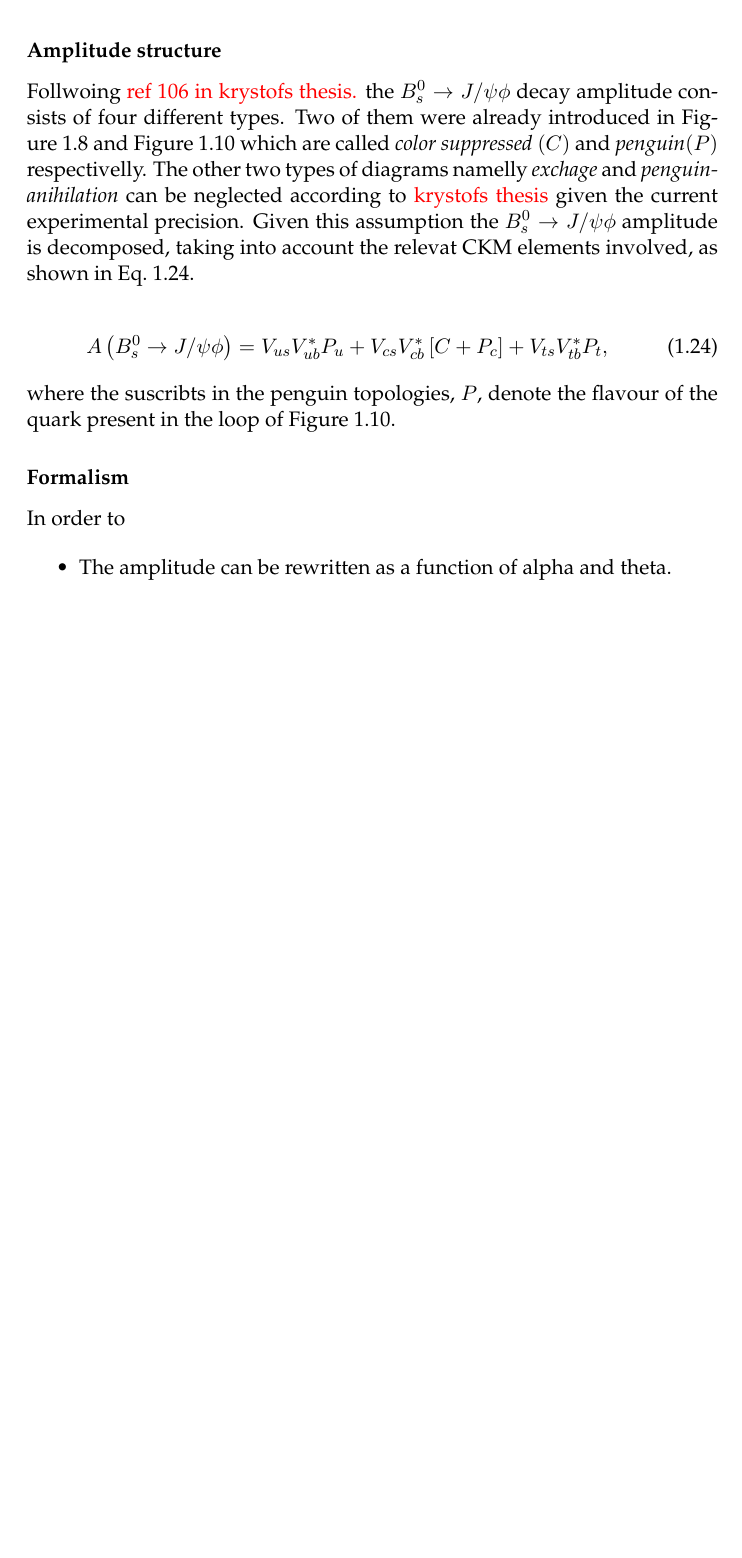
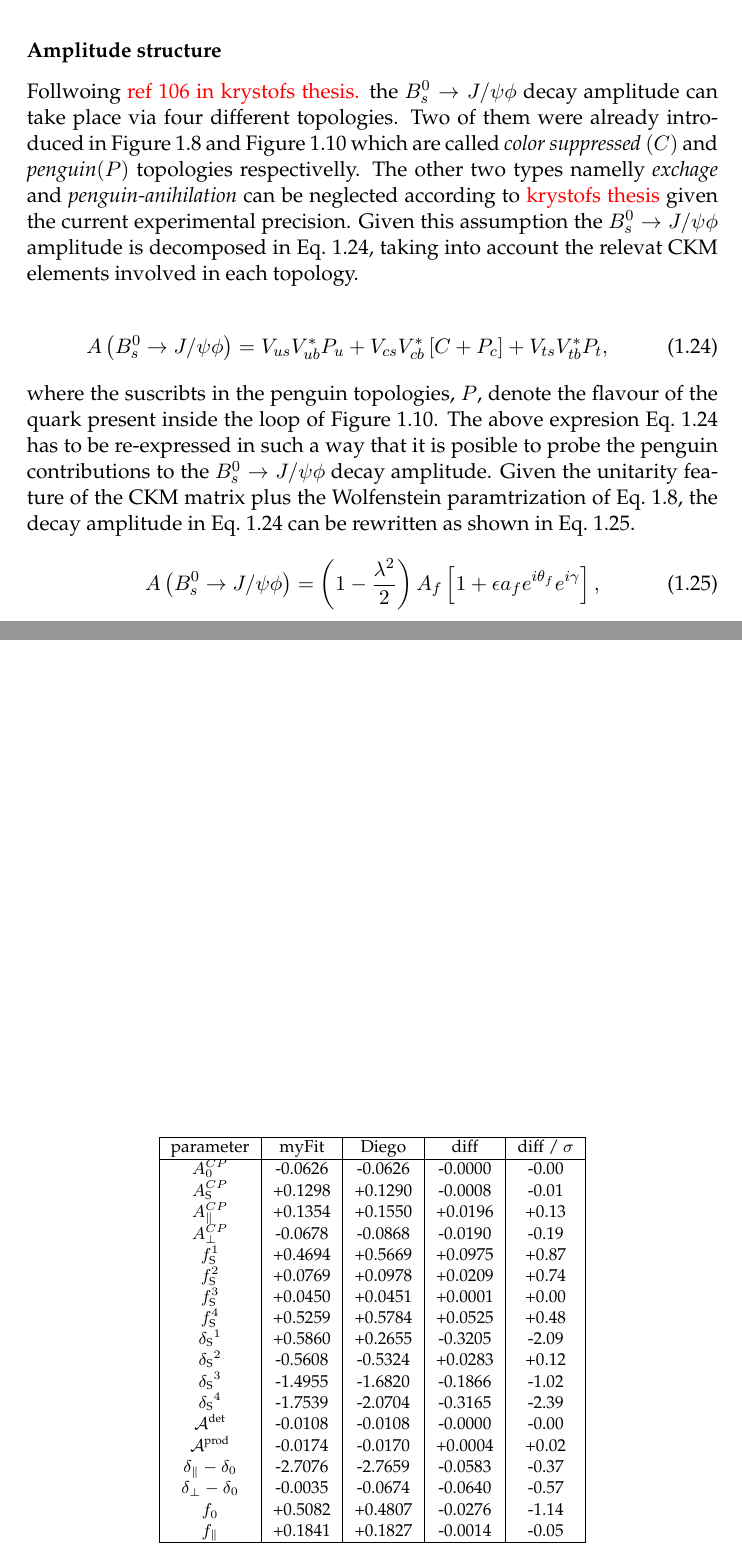
Before and after one commit to vsyropou/phd-thesis, a LaTeX thesis (main.tex, which reads Appendices/AppendixE.tex, Chapters/Chapter_1_files/TheBsJpsiKstDecay.tex, Symbols/my-symbols-def.tex): part of page 18 of 72 before the commit and two parts of pages 18 and 70 of 72 after it, the two joined at a grey line, cut so that both start at the same text, the shorter picture padded with empty space. Compiled offline with pdfLaTeX; a LaTeX package or settings file that is missing is left out; TikZ figures are drawn from their code, not taken from saved files.

Commit message:
Updated control penguins section

```diff
--- a/Appendices/AppendixE.tex
+++ b/Appendices/AppendixE.tex
@@ -363,3 +363,33 @@ $          \deltaS{4}$ &     -    &  $-0.12$ &     -    &     -    &  $+0.13$ &
 \caption{Correlation matrix of the parameters of interest. Correlations below $10\%$ are not shown. {\color{red} Comment a bit on the values and move it to the result section} }
 \label{correlation_matrix}
 \end{sidewaystable}
+
+
+\begin{table}
+\centering
+\footnotesize
+\begin{tabular}{|c|c|c|c|c|}
+ \hline
+ parameter   &   myFit   &   Diego  &  diff   &  diff / $\sigma$ \\
+ \hline
+$A^{CP}_{0}$  & -0.0626 & -0.0626  & -0.0000  & -0.00   \\
+$A^{CP}_{\text{S}}$  & +0.1298 & +0.1290  & -0.0008  & -0.01   \\
+$A^{CP}_{\parallel}$  & +0.1354 & +0.1550  & +0.0196  & +0.13   \\
+$A^{CP}_{\perp}$  & -0.0678 & -0.0868  & -0.0190  & -0.19   \\
+$f_\text{S}^1$  & +0.4694 & +0.5669  & +0.0975  & +0.87   \\
+$f_\text{S}^2$  & +0.0769 & +0.0978  & +0.0209  & +0.74   \\
+$f_\text{S}^3$  & +0.0450 & +0.0451  & +0.0001  & +0.00   \\
+$f_\text{S}^4$  & +0.5259 & +0.5784  & +0.0525  & +0.48   \\
+${\delta_\text{S}}^1$  & +0.5860 & +0.2655  & -0.3205  & -2.09   \\
+${\delta_\text{S}}^2$  & -0.5608 & -0.5324  & +0.0283  & +0.12   \\
+${\delta_\text{S}}^3$  & -1.4955 & -1.6820  & -0.1866  & -1.02   \\
+${\delta_\text{S}}^4$  & -1.7539 & -2.0704  & -0.3165  & -2.39   \\
+$\mathcal{A}^{\text{det}}$  & -0.0108 & -0.0108  & -0.0000  & -0.00   \\
+$\mathcal{A}^{\text{prod}}$  & -0.0174 & -0.0170  & +0.0004  & +0.02   \\
+$\delta_\parallel-\delta_0$  & -2.7076 & -2.7659  & -0.0583  & -0.37   \\
+$\delta_\perp-\delta_0$  & -0.0035 & -0.0674  & -0.0640  & -0.57   \\
+$f_{0}^{\text{}}$  & +0.5082 & +0.4807  & -0.0276  & -1.14   \\
+$f_{\parallel}$  & +0.1841 & +0.1827  & -0.0014  & -0.05   \\
+    \hline
+ \end{tabular}
+\end{table}
--- a/Chapters/Chapter_1_files/TheBsJpsiKstDecay.tex
+++ b/Chapters/Chapter_1_files/TheBsJpsiKstDecay.tex
@@ -26,15 +26,23 @@ of the strategy followed in order to estimate those penguin shifts in \phis. The
 current and future constrains on penguin shifts can be found in {\color{red} Krystofs thesis and roberts papers.}
 
 \subsubsection{Amplitude structure}
-Follwoing {\color{red} ref 106 in krystofs thesis.} the \BsJpsiPhi decay amplitude consists of four different types.
+Follwoing {\color{red} ref 106 in krystofs thesis.} the \BsJpsiPhi decay amplitude can take place via four different topologies.
 Two of them were already introduced in \figref{bs2jpsiphi} and \figref{bs2jpsiphi_peng} which are called {\it color suppressed }$(C)$ and {\it penguin}$(P)$
-respectivelly. The other two types of diagrams namelly {\it exchage} and {\it penguin-anihilation} can be neglected according to {\color{red} krystofs thesis}
-given the current experimental precision. Given this assumption the \BsJpsiPhi amplitude is decomposed, taking into account the
-relevat CKM elements involved, as shown in \equref{bsjpsiphi_amp}.
+topologies respectivelly. The other two types namelly {\it exchage} and {\it penguin-anihilation} can be neglected according to {\color{red} krystofs thesis}
+given the current experimental precision. Given this assumption the \BsJpsiPhi amplitude is decomposed in \equref{bsjpsiphi_amp}, taking into account the
+relevat CKM elements involved in each topology.
 
 \begin{equation}
-  A \parenthesis{\BsJpsiPhi} = \Vus\Vub^*P_{\uquark} + \Vcs\Vcb^*\brackets{C +P_{\cquark}} + \Vts\Vtb^*P_{\tquark},
+A \parenthesis{\BsJpsiPhi} = \Vus\Vub^*P_{\uquark} + \Vcs\Vcb^*\brackets{C +P_{\cquark}} + \Vts\Vtb^*P_{\tquark},
  \label{bsjpsiphi_amp}
 \end{equation}
 
-\noindent where the suscribts in the penguin topologies, $P$, denote the flavour of the quark present in the loop of \figref{bs2jpsiphi_peng}.
+\noindent where the suscribts in the penguin topologies, $P$, denote the flavour of the quark present inside the loop of \figref{bs2jpsiphi_peng}.
+The above expresion \equref{bsjpsiphi_amp} has to be re-expressed in such a way that it is posible to probe the penguin contributions to
+the \BsJpsiPhi decay amplitude. Given the unitarity feature of the CKM matrix plus the Wolfenstein paramtrization of \equref{CKMwolfenstein},
+the decay amplitude in \equref{bsjpsiphi_amp} can be rewritten as shown in \equref{bsjpsiphi_amp_param}.
+
+\begin{equation}
+  A \parenthesis{\BsJpsiPhi} = \parenthesis{1-\frac{\lambda^2}{2}} \polFrac{f} \brackets{ 1 + \epsilon a_f e^{i\theta_f} e^{i\gamma} },
+ \label{bsjpsiphi_amp_param}
+\end{equation}
@@ -41,3 +69,2 @@ relevat CKM elements involved, as shown in \equref{bsjpsiphi_amp}.
 
 \subsubsection{Formalism}
-In order to
@@ -44,4 +86,3 @@ In order to
 
 \begin{itemize}
-  \item The amplitude can be rewritten as a function of alpha and theta.
   \item Acp mix and Acp dir which are measured are realeated to alpha and theta as in equation
--- a/Symbols/my-symbols-def.tex
+++ b/Symbols/my-symbols-def.tex
@@ -298,6 +298,7 @@
 \newcommand{\BRof}[1]{\ensuremath{{\rm Br}(#1)}\xspace}
 \newcommand{\brackets}[1]{\ensuremath{\left[ #1 \right]}}
 \newcommand{\parenthesis}[1]{\ensuremath{\left( #1 \right)}}
+\newcommand{\modulo}[1]{\ensuremath{\left| #1 \right|}}
 \newcommand{\argu}[1]{\ensuremath{\text{arg}\brackets{#1}}}
 \newcommand{\phiS}[1]{\ensuremath{\phi_{\squark}^{\tiny\text {#1}}}\xspace}
 
```
Also changed, not shown: questions.tex (+2 -0 lines), Chapters/Chapter_1_files/TheBsJpsiKstDecay.tex (42 more changed lines).
